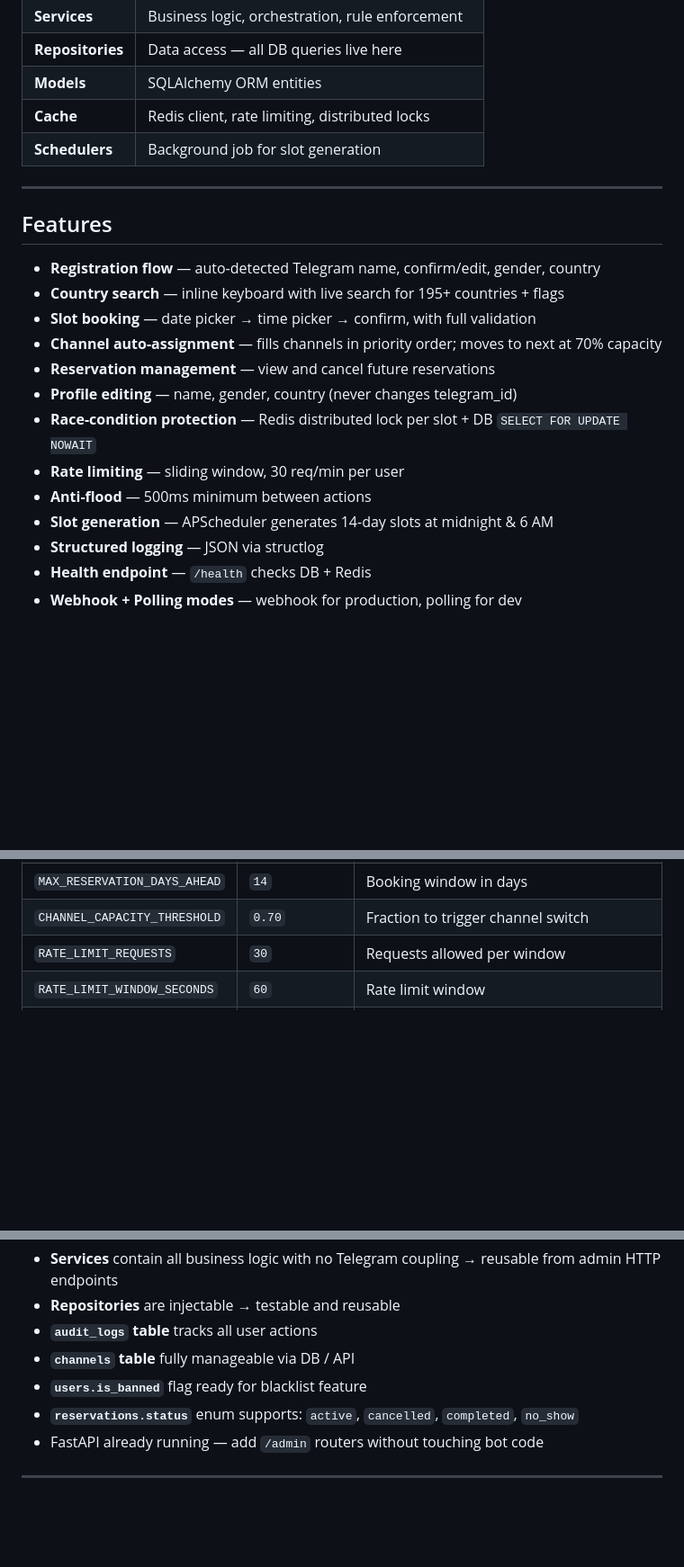
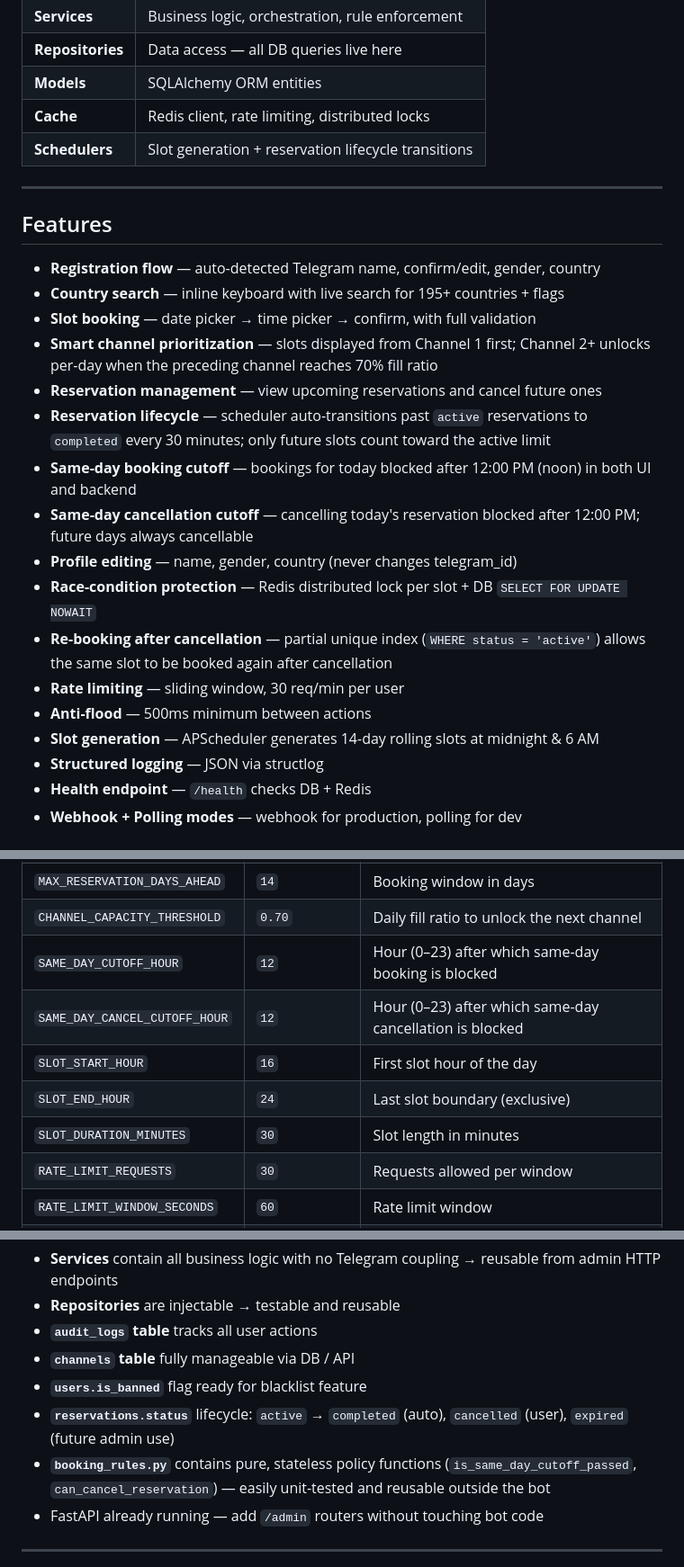
Before and after one commit to nima-samii/reservation-management-platform, a Markdown page: README.md, 3 parts joined by grey strips. Shown at 90% size. GitHub-like rendering; blank space fills up the shorter version.

```diff
--- a/README.md
+++ b/README.md
@@ -41,7 +41,7 @@ Built with **Python 3.12**, **Aiogram 3**, **FastAPI**, **PostgreSQL**, **SQLAlc
 | **Repositories** | Data access — all DB queries live here |
 | **Models** | SQLAlchemy ORM entities |
 | **Cache** | Redis client, rate limiting, distributed locks |
-| **Schedulers** | Background job for slot generation |
+| **Schedulers** | Slot generation + reservation lifecycle transitions |
 
 ---
 
@@ -50,13 +50,17 @@ Built with **Python 3.12**, **Aiogram 3**, **FastAPI**, **PostgreSQL**, **SQLAlc
 - **Registration flow** — auto-detected Telegram name, confirm/edit, gender, country
 - **Country search** — inline keyboard with live search for 195+ countries + flags
 - **Slot booking** — date picker → time picker → confirm, with full validation
-- **Channel auto-assignment** — fills channels in priority order; moves to next at 70% capacity
-- **Reservation management** — view and cancel future reservations
+- **Smart channel prioritization** — slots displayed from Channel 1 first; Channel 2+ unlocks per-day when the preceding channel reaches 70% fill ratio
+- **Reservation management** — view upcoming reservations and cancel future ones
+- **Reservation lifecycle** — scheduler auto-transitions past `active` reservations to `completed` every 30 minutes; only future slots count toward the active limit
+- **Same-day booking cutoff** — bookings for today blocked after 12:00 PM (noon) in both UI and backend
+- **Same-day cancellation cutoff** — cancelling today's reservation blocked after 12:00 PM; future days always cancellable
 - **Profile editing** — name, gender, country (never changes telegram_id)
 - **Race-condition protection** — Redis distributed lock per slot + DB `SELECT FOR UPDATE NOWAIT`
+- **Re-booking after cancellation** — partial unique index (`WHERE status = 'active'`) allows the same slot to be booked again after cancellation
 - **Rate limiting** — sliding window, 30 req/min per user
 - **Anti-flood** — 500ms minimum between actions
-- **Slot generation** — APScheduler generates 14-day slots at midnight & 6 AM
+- **Slot generation** — APScheduler generates 14-day rolling slots at midnight & 6 AM
 - **Structured logging** — JSON via structlog
 - **Health endpoint** — `/health` checks DB + Redis
 - **Webhook + Polling modes** — webhook for production, polling for dev
@@ -212,5 +227,10 @@ To add a new channel, insert a row into the `channels` table with a higher `prio
 | `MAX_RESERVATION_DAYS_AHEAD` | `14` | Booking window in days |
-| `CHANNEL_CAPACITY_THRESHOLD` | `0.70` | Fraction to trigger channel switch |
+| `CHANNEL_CAPACITY_THRESHOLD` | `0.70` | Daily fill ratio to unlock the next channel |
+| `SAME_DAY_CUTOFF_HOUR` | `12` | Hour (0–23) after which same-day booking is blocked |
+| `SAME_DAY_CANCEL_CUTOFF_HOUR` | `12` | Hour (0–23) after which same-day cancellation is blocked |
+| `SLOT_START_HOUR` | `16` | First slot hour of the day |
+| `SLOT_END_HOUR` | `24` | Last slot boundary (exclusive) |
+| `SLOT_DURATION_MINUTES` | `30` | Slot length in minutes |
 | `RATE_LIMIT_REQUESTS` | `30` | Requests allowed per window |
 | `RATE_LIMIT_WINDOW_SECONDS` | `60` | Rate limit window |
 | `ANTI_FLOOD_SECONDS` | `0.5` | Minimum seconds between user actions |
@@ -228,7 +248,8 @@ The architecture is designed for clean admin panel addition:
 - **`audit_logs` table** tracks all user actions
 - **`channels` table** fully manageable via DB / API
 - **`users.is_banned`** flag ready for blacklist feature
-- **`reservations.status`** enum supports: `active`, `cancelled`, `completed`, `no_show`
+- **`reservations.status`** lifecycle: `active` → `completed` (auto), `cancelled` (user), `expired` (future admin use)
+- **`booking_rules.py`** contains pure, stateless policy functions (`is_same_day_cutoff_passed`, `can_cancel_reservation`) — easily unit-tested and reusable outside the bot
 - FastAPI already running — add `/admin` routers without touching bot code
 
 ---
```
Also changed, not shown: other parts of README.md (+30 -19 lines).
